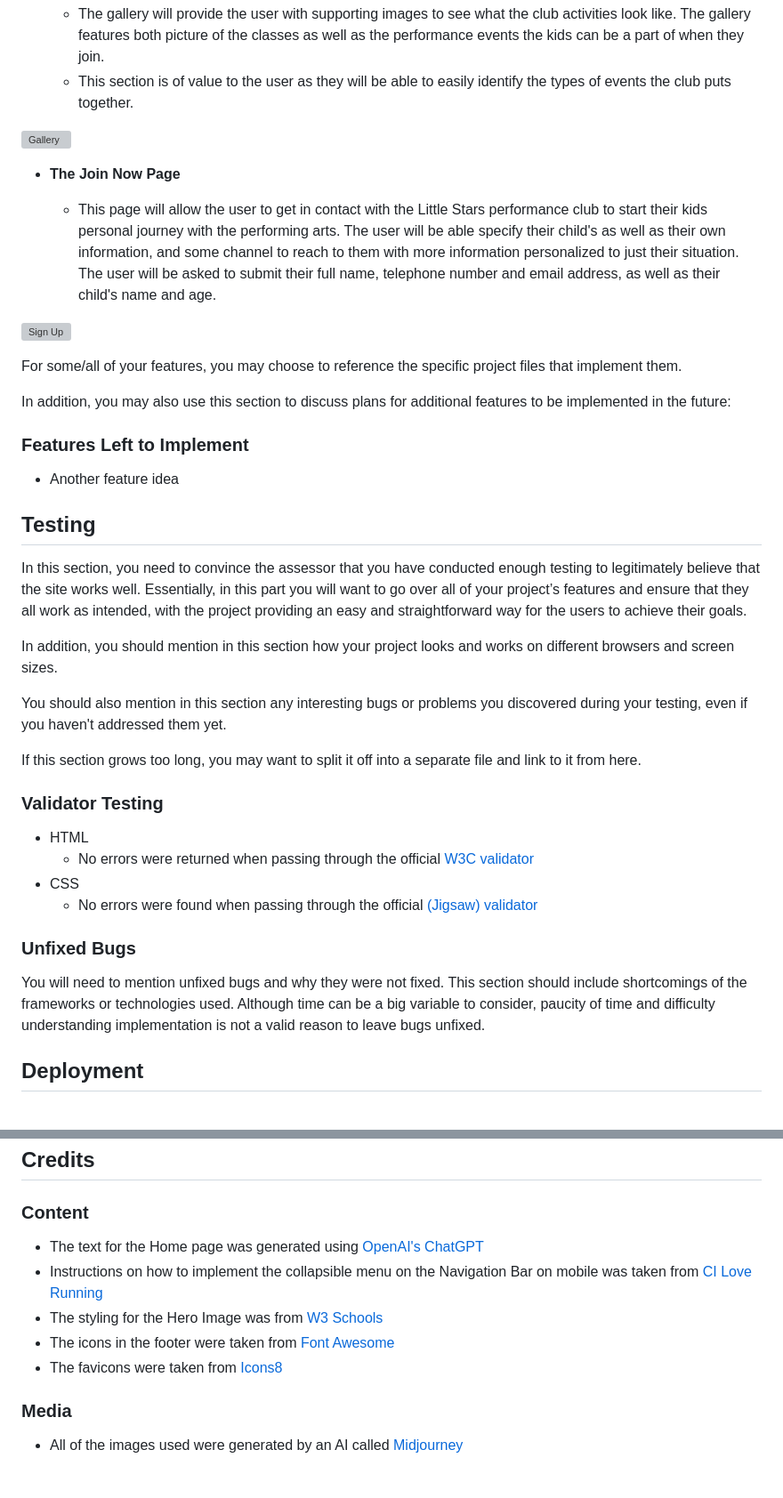
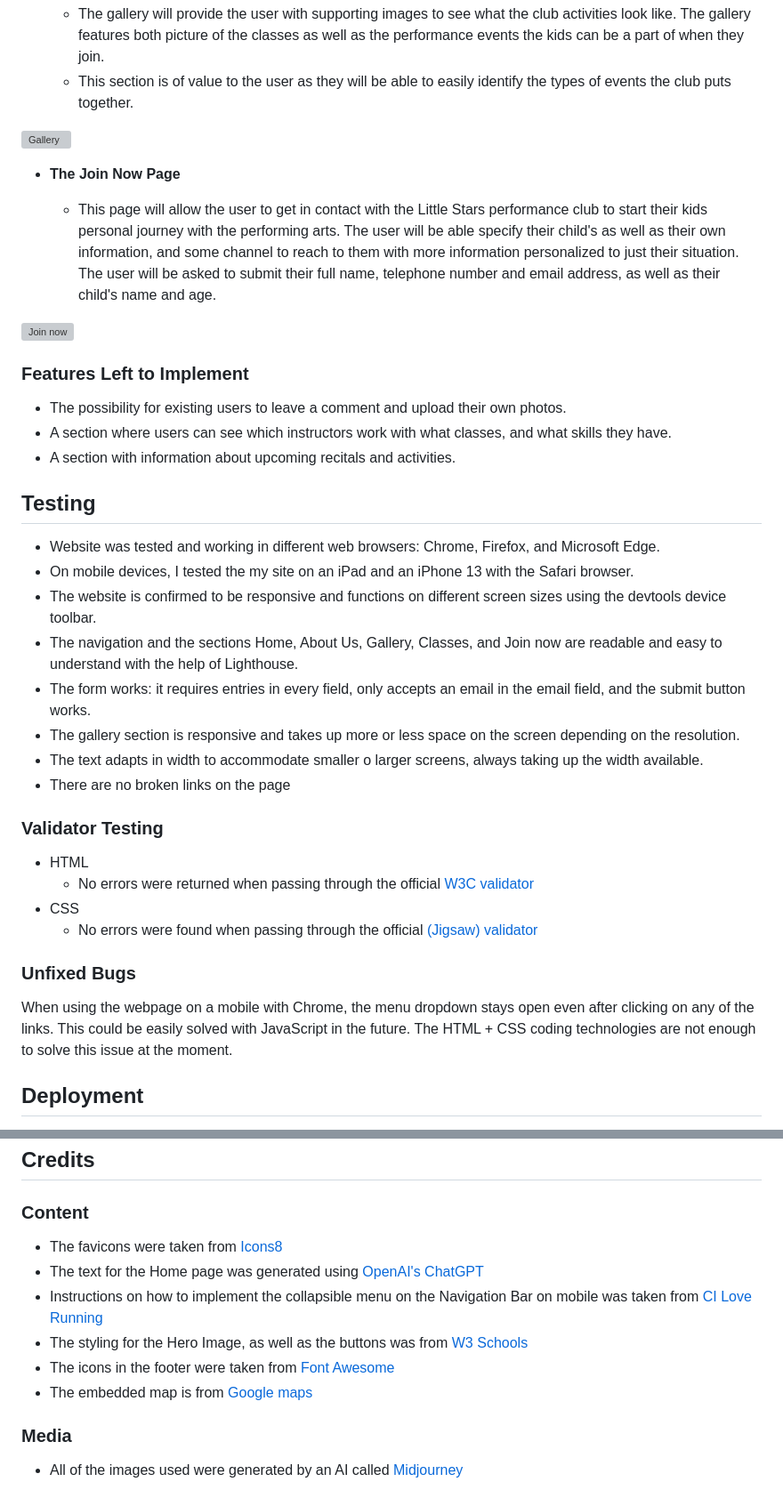
Before and after one commit to ispeakfishlanguage/little-star, a Markdown page: README.md, 2 parts joined by grey strips. Shown: that part at 89% size. Drawn GitHub-style; grey boxes are pictures that could not be loaded.

Commit message:
Update README.md final formatting

```diff
--- a/README.md
+++ b/README.md
@@ -82,25 +137,24 @@ Little Stars is a site that hopes to promote the "Little Stars" performance club
 
   - This page will allow the user to get in contact with the Little Stars performance club to start their kids personal journey with the performing arts. The user will be able specify their child's as well as their own information, and some channel to reach to them with more information personalized to just their situation. The user will be asked to submit their full name, telephone number and email address, as well as their child's name and age.
 
-![Sign Up](https://github.com/lucyrush/readme-template/blob/master/media/love_running_signup.png)
-
-For some/all of your features, you may choose to reference the specific project files that implement them.
-
-In addition, you may also use this section to discuss plans for additional features to be implemented in the future:
+![Join now](./Documentation/Images/join-us-section.png)
 
 ### Features Left to Implement
 
-- Another feature idea
+- The possibility for existing users to leave a comment and upload their own photos.
+- A section where users can see which instructors work with what classes, and what skills they have.
+- A section with information about upcoming recitals and activities.
 
 ## Testing
 
-In this section, you need to convince the assessor that you have conducted enough testing to legitimately believe that the site works well. Essentially, in this part you will want to go over all of your project’s features and ensure that they all work as intended, with the project providing an easy and straightforward way for the users to achieve their goals.
-
-In addition, you should mention in this section how your project looks and works on different browsers and screen sizes.
-
-You should also mention in this section any interesting bugs or problems you discovered during your testing, even if you haven't addressed them yet.
-
-If this section grows too long, you may want to split it off into a separate file and link to it from here.
+* Website was tested and working in different web browsers: Chrome, Firefox, and Microsoft Edge.
+* On mobile devices, I tested the my site on an iPad and an iPhone 13 with the Safari browser.
+* The website is confirmed to be responsive and functions on different screen sizes using the devtools device toolbar.
+* The navigation and the sections Home, About Us, Gallery, Classes, and Join now are readable and easy to understand with the help of Lighthouse.
+* The form works: it requires entries in every field, only accepts an email in the email field, and the submit button works.
+* The gallery section is responsive and takes up more or less space on the screen depending on the resolution.
+* The text adapts in width to accommodate smaller o larger screens, always taking up the width available.
+* There are no broken links on the page
 
 
 ### Validator Testing
@@ -112,7 +166,7 @@ If this section grows too long, you may want to split it off into a separate fil
 
 ### Unfixed Bugs
 
-You will need to mention unfixed bugs and why they were not fixed. This section should include shortcomings of the frameworks or technologies used. Although time can be a big variable to consider, paucity of time and difficulty understanding implementation is not a valid reason to leave bugs unfixed.
+When using the webpage on a mobile with Chrome, the menu dropdown stays open even after clicking on any of the links. This could be easily solved with JavaScript in the future. The HTML + CSS coding technologies are not enough to solve this issue at the moment.
 
 ## Deployment
 
@@ -127,11 +181,13 @@ The live link can be found here - [Little Stars](https://ispeakfishlanguage.gith
 
 ### Content
 
+- The favicons were taken from [Icons8](https://icons8.com/)
 - The text for the Home page was generated using [OpenAI's ChatGPT](https://chat.openai.com/)
 - Instructions on how to implement the collapsible menu on the Navigation Bar on mobile was taken from [CI Love Running](https://github.com/Code-Institute-Solutions/love-running-v3)
-- The styling for the Hero Image was from [W3 Schools](https://www.w3schools.com/howto/howto_css_hero_image.asp)
+- The styling for the Hero Image, as well as the buttons was from [W3 Schools](https://www.w3schools.com/howto/howto_css_hero_image.asp)
 - The icons in the footer were taken from [Font Awesome](https://fontawesome.com/)
-- The favicons were taken from [Icons8](https://icons8.com/)
+- The embedded map is from [Google maps](https://www.google.com/maps/)
+
 ### Media
 
 - All of the images used were generated by an AI called [Midjourney](https://www.midjourney.com/home/)
```
Also changed, not shown: other parts of README.md (+66 -11 lines).
